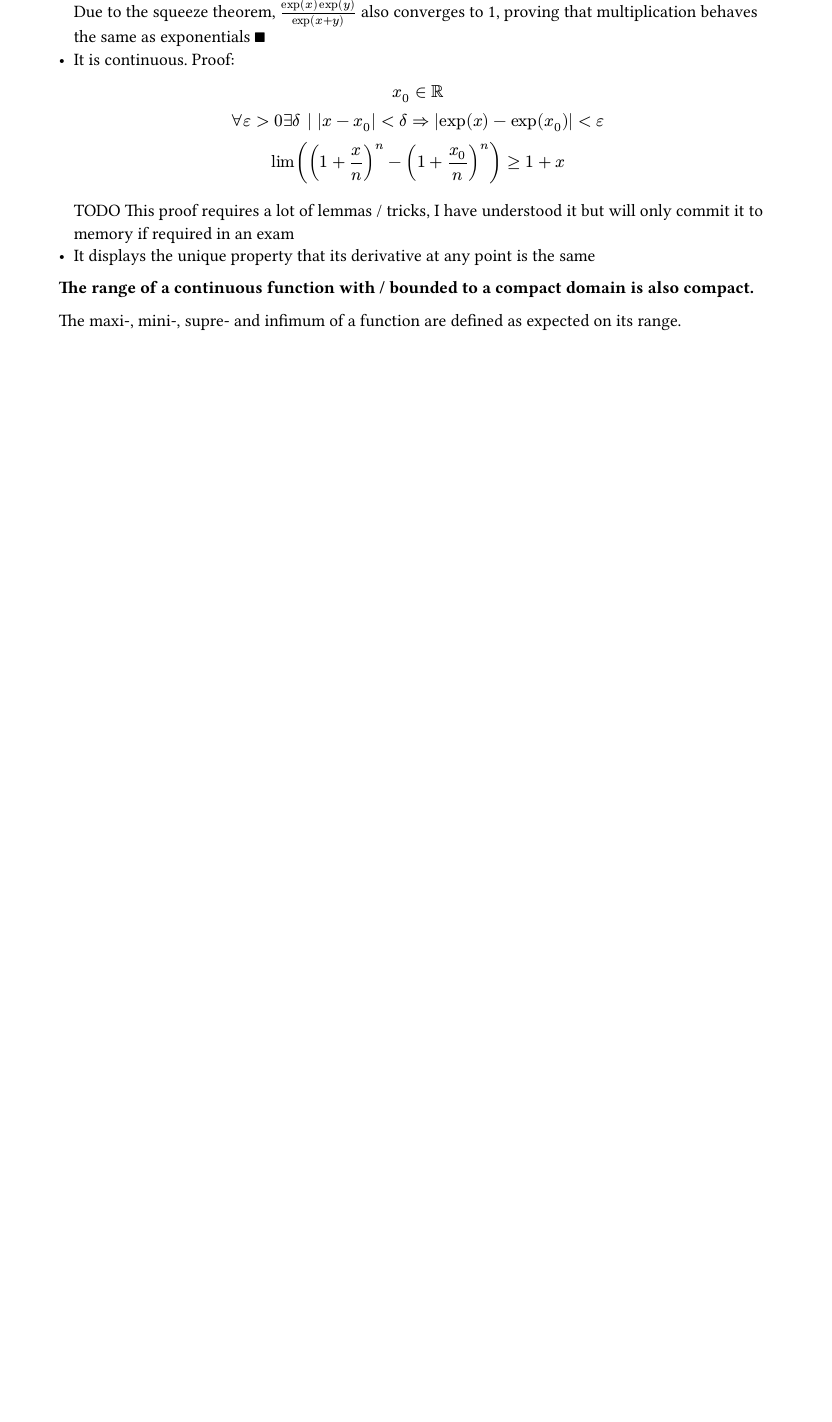
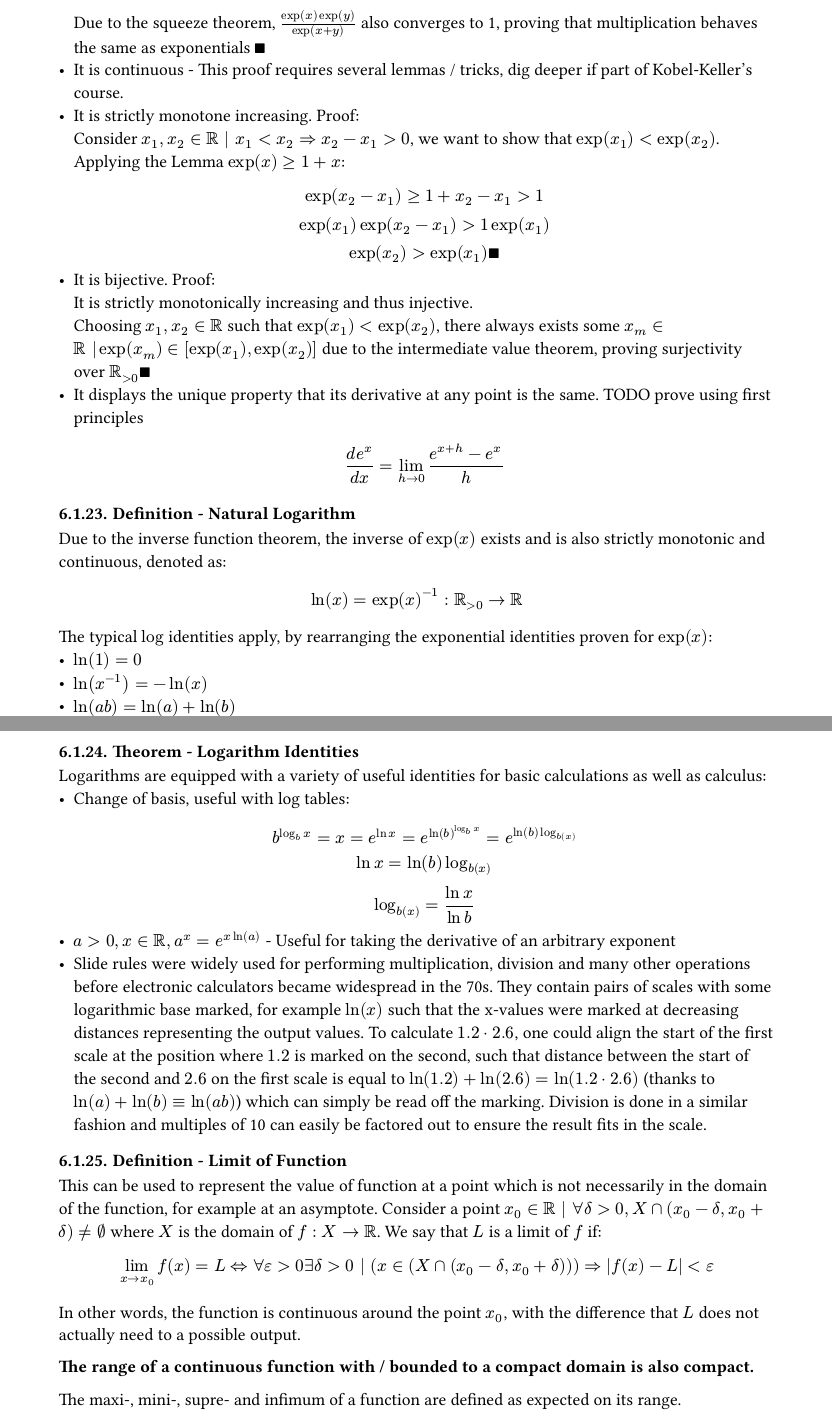
Before and after one commit to kalekdev/uni, a Typst document (semester-1/analysis-1/notes.typ): part of page 30 of 30 before the commit and two parts of pages 30 and 31 of 31 after it, the two joined at a grey line, cut so that both start at the same text, the shorter picture padded with empty space. The pictures show the PDF file semester-1/analysis-1/notes.pdf that the author committed with the source.

Commit message:
ln function

```diff
--- a/semester-1/analysis-1/notes.typ
+++ b/semester-1/analysis-1/notes.typ
@@ -1055,7 +1055,7 @@ $
 $(1-x / n)^n$ was shown to have upper bound $1$ in the case $x<=0$, therefore the sequence is also bounded for $x>0$. Since it is monotonically increasing and bounded, it converges in all cases $qed$
 
 / Definition - Properties of $e^x$: The exponential function $exp: RR -> RR_(>0)$ exhibits many useful and interesting properties:
-- $forall x > - n, e^x >= (1+x/n)^n$ since it is defined as the limit of a monotonically increasing sequence
+- $forall x > - n, exp(x) >= (1+x/n)^n$ since it is defined as the limit of a monotonically increasing sequence
 - $forall x in RR, exp(x) >= 1+x$ this is a consequence of the aforementioned Lemma
 Since it is defined as the limit of a sequence, we must show that the usual exponential rules also apply before we can treat it as such:
 - $exp(-x) = exp(x)^(-1)$ Proof:\ Lemma: Multiplying converging sequences\ $
@@ -1072,12 +1072,43 @@ $ As $n-> oo$: $
  (1+ (x y) / (2 n^2))^n < (1 + ((x y))/(n^2(1+(x+y)/n)))^n < (1+ (2 x y) / n^2)^n\
 lim_(n->oo)(1+ (x y) / (2 n^2))^n =  lim_(n->oo)(1+ (2 x y) / n^2)^n = 1
 $ Due to the squeeze theorem, $(exp(x) exp(y)) /exp(x+y)$ also converges to 1, proving that multiplication behaves the same as exponentials $qed$
-- It is continuous. Proof:\ $
- x_0 in RR\
- forall epsilon > 0 exists delta | abs(x - x_0) < delta => abs(exp(x) - exp(x_0)) < epsilon\
-lim((1+x/n)^n - (1+x_0/n)^n) >= 1+x
-$ TODO This proof requires a lot of lemmas / tricks, I have understood it but will only commit it to memory if required in an exam
-- It displays the unique property that its derivative at any point is the same
+- It is continuous - This proof requires several lemmas / tricks, dig deeper if part of Kobel-Keller's course.
+- It is strictly monotone increasing. Proof:\ Consider $x_1, x_2 in RR | x_1 < x_2 => x_2 - x_1 > 0$, we want to show that $exp(x_1) < exp(x_2)$. Applying the Lemma $exp(x) >= 1+x$: $
+exp(x_2 - x_1) >= 1+x_2 - x_1 > 1\
+exp(x_1)exp(x_2 - x_1) > 1 exp(x_1)\
+exp(x_2) > exp(x_1) qed
+$
+- It is bijective. Proof:\ It is strictly monotonically increasing and thus injective.\ Choosing $x_1, x_2 in RR$ such that $exp(x_1) < exp(x_2)$, there always exists some $x_m in RR | exp(x_m) in [exp(x_1), exp(x_2)]$ due to the intermediate value theorem, proving surjectivity over $RR_(>0) qed$
+- It displays the unique property that its derivative at any point is the same. TODO prove using first principles $
+(d e^x) / (d x) = lim_(h-> 0) (e^(x+h) - e^x) / h
+$
+
+/ Definition - Natural Logarithm: Due to the inverse function theorem, the inverse of $exp(x)$ exists and is also strictly monotonic and continuous, denoted as:
+$
+  ln(x) = exp(x)^(-1): RR_(>0) -> RR
+$
+The typical $log$ identities apply, by rearranging the exponential identities proven for $exp(x)$:
+- $ln(1) = 0$
+- $ln(x^(-1)) = - ln(x)$
+- $ln(a b) = ln(a) + ln(b)$
+- $forall x in RR_(>0), ln(x) <= x - 1$
+
+/ Theorem - Logarithm Identities: Logarithms are equipped with a variety of useful identities for basic calculations as well as calculus:
+- Change of basis, useful with log tables: $
+b^(log_b x) = x= e^(ln x) = e^(ln(b)^(log_b x)) =  e^(ln(b)log_b(x))\
+ln x =ln(b)log_b(x)\
+log_b(x) = (ln x)/(ln b)
+$
+- $a > 0, x in RR, a^x = e^(x ln(a))$ - Useful for taking the derivative of an arbitrary exponent
+- Slide rules were widely used for performing multiplication, division and many other operations before electronic calculators became widespread in the 70s. They contain pairs of scales with some logarithmic base marked, for example $ln(x)$ such that the x-values were marked at decreasing distances representing the output values. To calculate $1.2 dot 2.6$, one could align the start of the first scale at the position where $1.2$ is marked on the second, such that distance between the start of the second and $2.6$ on the first scale is equal to $ln(1.2) + ln(2.6) = ln(1.2 dot 2.6)$ (thanks to $ln(a) + ln(b) equiv ln(a b)$) which can simply be read off the marking. Division is done in a similar fashion and multiples of 10 can easily be factored out to ensure the result fits in the scale.
+
+/ Definition - Limit of Function: This can be used to represent the value of function at a point which is not necessarily in the domain of the function, for example at an asymptote. Consider a point $x_0 in RR | forall delta > 0, X sect (x_0 - delta, x_0 + delta) != emptyset$ where $X$ is the domain of $f: X -> RR$. We say that $L$ is a limit of $f$ if:
+$
+  lim_(x -> x_0) f(x) = L <=> forall epsilon > 0 exists delta > 0 | (
+    x in (X sect (x_0 - delta, x_0 + delta))
+  ) => abs(f(x) - L) < epsilon
+$
+In other words, the function is continuous around the point $x_0$, with the difference that $L$ does not actually need to a possible output.
 
 *The range of a continuous function with / bounded to a compact domain is also compact.*
 
```
Also changed, not shown: semester-1/analysis-1/itet-notes.pdf, semester-1/analysis-1/notes.pdf, 1 other file.
